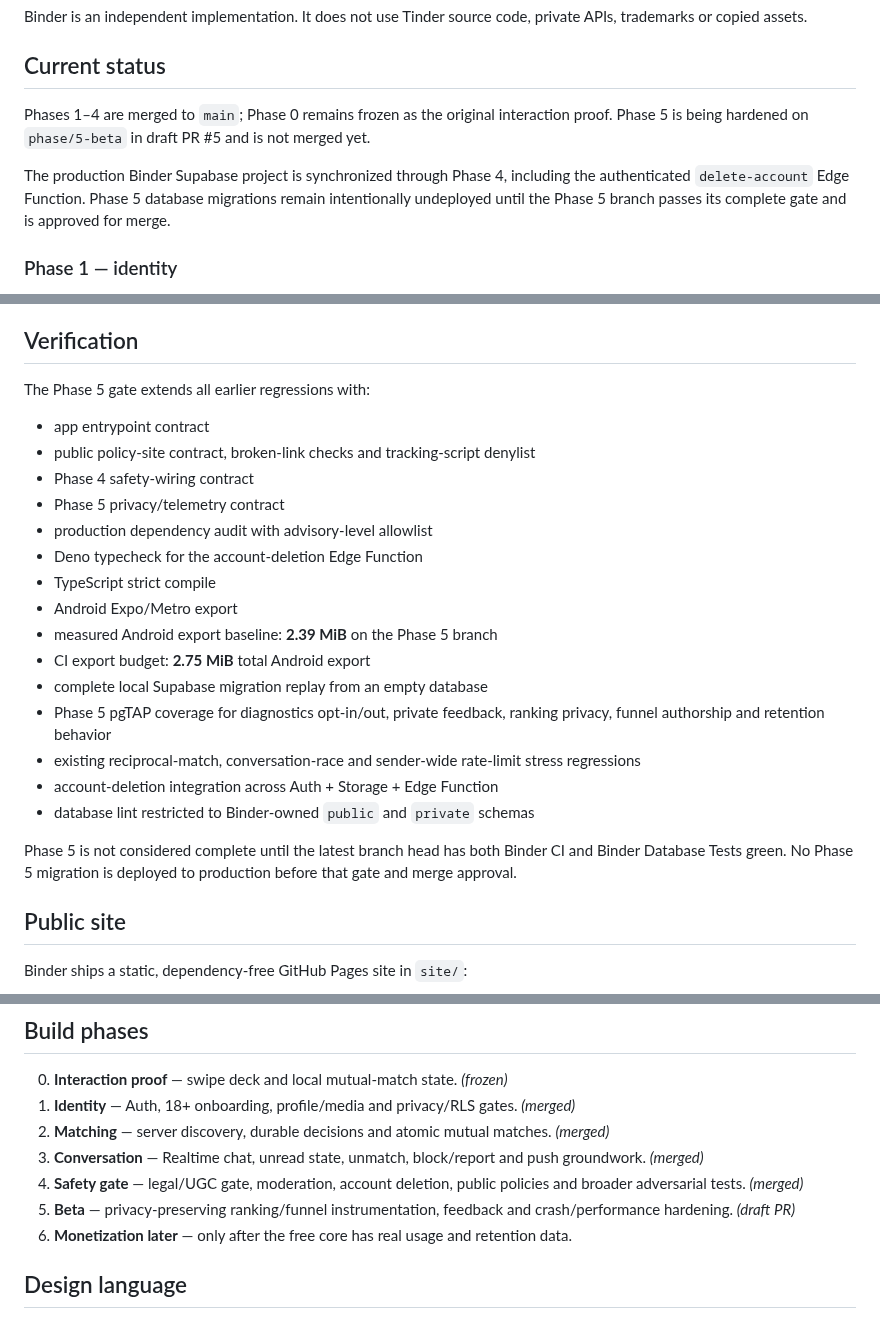
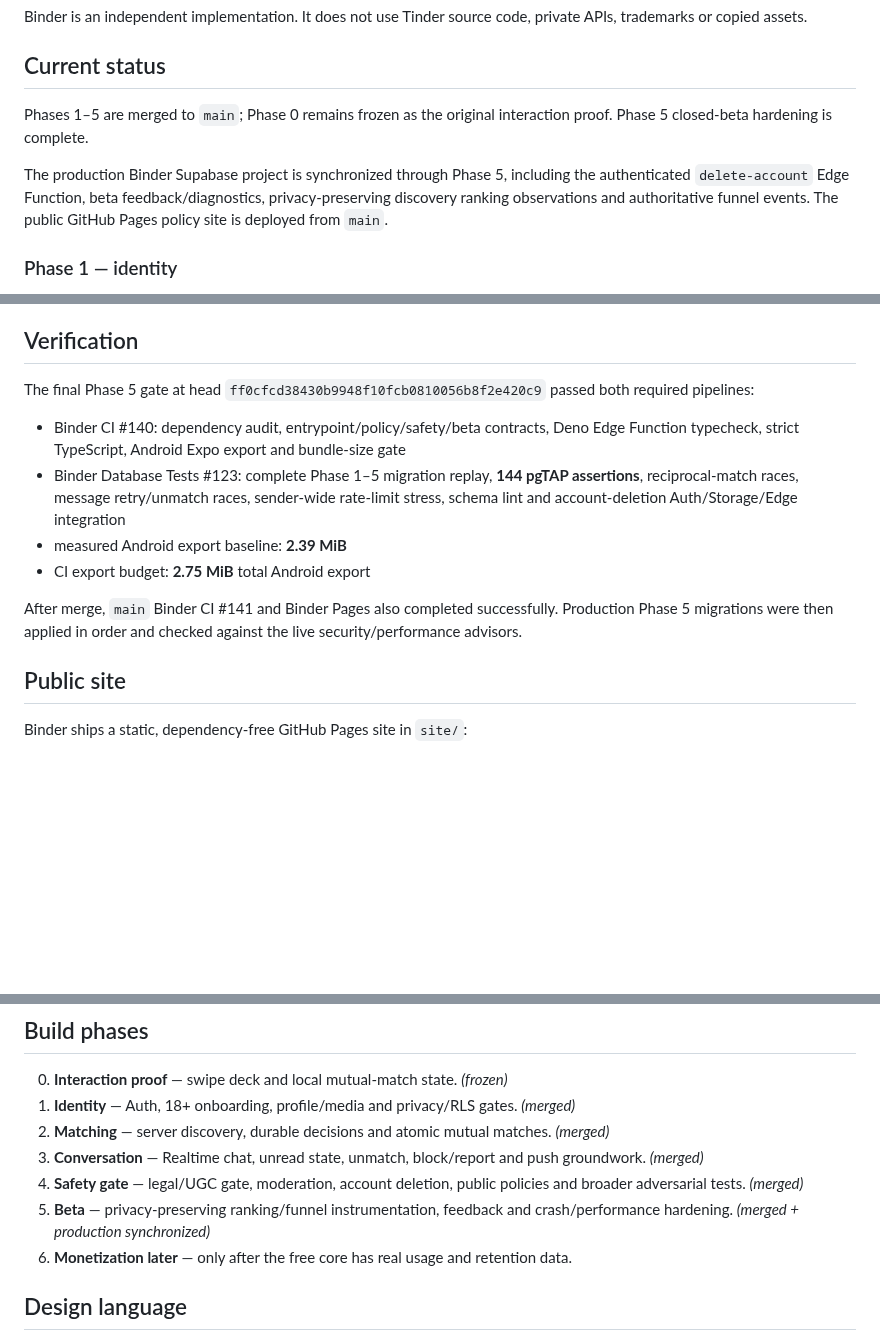
Before and after one commit to BEKO2210/Binder, a Markdown page: README.md, 3 parts joined by grey strips. Drawn GitHub-style; blank space fills up the shorter version.

Commit message:
docs: mark Phase 5 merged and production-synchronized

```diff
--- a/README.md
+++ b/README.md
@@ -6,9 +6,9 @@ Binder is an independent implementation. It does not use Tinder source code, pri
 
 ## Current status
 
-Phases 1–4 are merged to `main`; Phase 0 remains frozen as the original interaction proof. Phase 5 is being hardened on `phase/5-beta` in draft PR #5 and is not merged yet.
+Phases 1–5 are merged to `main`; Phase 0 remains frozen as the original interaction proof. Phase 5 closed-beta hardening is complete.
 
-The production Binder Supabase project is synchronized through Phase 4, including the authenticated `delete-account` Edge Function. Phase 5 database migrations remain intentionally undeployed until the Phase 5 branch passes its complete gate and is approved for merge.
+The production Binder Supabase project is synchronized through Phase 5, including the authenticated `delete-account` Edge Function, beta feedback/diagnostics, privacy-preserving discovery ranking observations and authoritative funnel events. The public GitHub Pages policy site is deployed from `main`.
 
 ### Phase 1 — identity
 
@@ -68,25 +68,14 @@ Remote push delivery is **not** claimed end-to-end yet. Real EAS/platform creden
 
 ## Verification
 
-The Phase 5 gate extends all earlier regressions with:
+The final Phase 5 gate at head `ff0cfcd38430b9948f10fcb0810056b8f2e420c9` passed both required pipelines:
 
-- app entrypoint contract
-- public policy-site contract, broken-link checks and tracking-script denylist
-- Phase 4 safety-wiring contract
-- Phase 5 privacy/telemetry contract
-- production dependency audit with advisory-level allowlist
-- Deno typecheck for the account-deletion Edge Function
-- TypeScript strict compile
-- Android Expo/Metro export
-- measured Android export baseline: **2.39 MiB** on the Phase 5 branch
+- Binder CI #140: dependency audit, entrypoint/policy/safety/beta contracts, Deno Edge Function typecheck, strict TypeScript, Android Expo export and bundle-size gate
+- Binder Database Tests #123: complete Phase 1–5 migration replay, **144 pgTAP assertions**, reciprocal-match races, message retry/unmatch races, sender-wide rate-limit stress, schema lint and account-deletion Auth/Storage/Edge integration
+- measured Android export baseline: **2.39 MiB**
 - CI export budget: **2.75 MiB** total Android export
-- complete local Supabase migration replay from an empty database
-- Phase 5 pgTAP coverage for diagnostics opt-in/out, private feedback, ranking privacy, funnel authorship and retention behavior
-- existing reciprocal-match, conversation-race and sender-wide rate-limit stress regressions
-- account-deletion integration across Auth + Storage + Edge Function
-- database lint restricted to Binder-owned `public` and `private` schemas
 
-Phase 5 is not considered complete until the latest branch head has both Binder CI and Binder Database Tests green. No Phase 5 migration is deployed to production before that gate and merge approval.
+After merge, `main` Binder CI #141 and Binder Pages also completed successfully. Production Phase 5 migrations were then applied in order and checked against the live security/performance advisors.
 
 ## Public site
 
@@ -136,7 +125,7 @@ EXPO_PUBLIC_EAS_PROJECT_ID=   # optional until remote push is connected
 2. **Matching** — server discovery, durable decisions and atomic mutual matches. *(merged)*
 3. **Conversation** — Realtime chat, unread state, unmatch, block/report and push groundwork. *(merged)*
 4. **Safety gate** — legal/UGC gate, moderation, account deletion, public policies and broader adversarial tests. *(merged)*
-5. **Beta** — privacy-preserving ranking/funnel instrumentation, feedback and crash/performance hardening. *(draft PR)*
+5. **Beta** — privacy-preserving ranking/funnel instrumentation, feedback and crash/performance hardening. *(merged + production synchronized)*
 6. **Monetization later** — only after the free core has real usage and retention data.
 
 ## Design language
```
